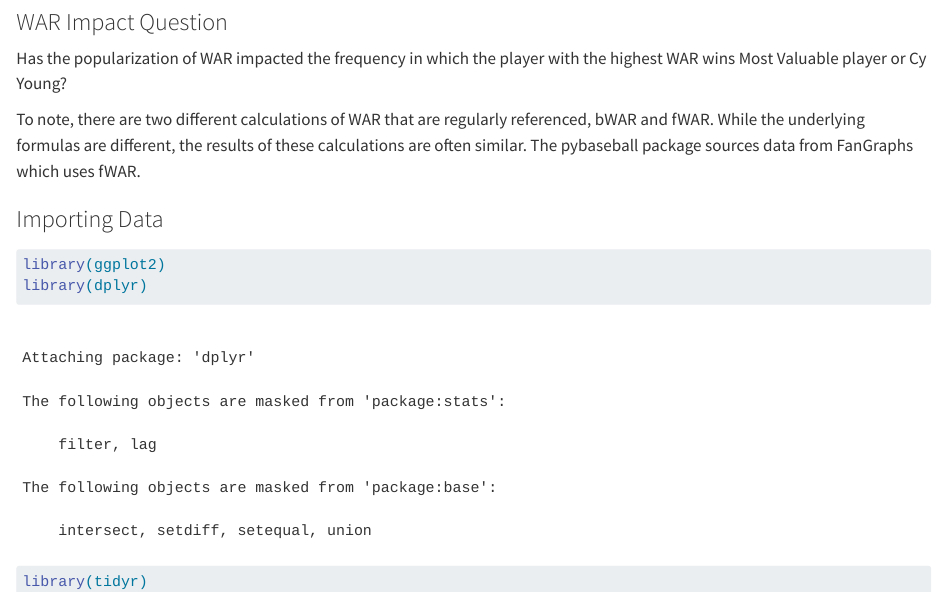
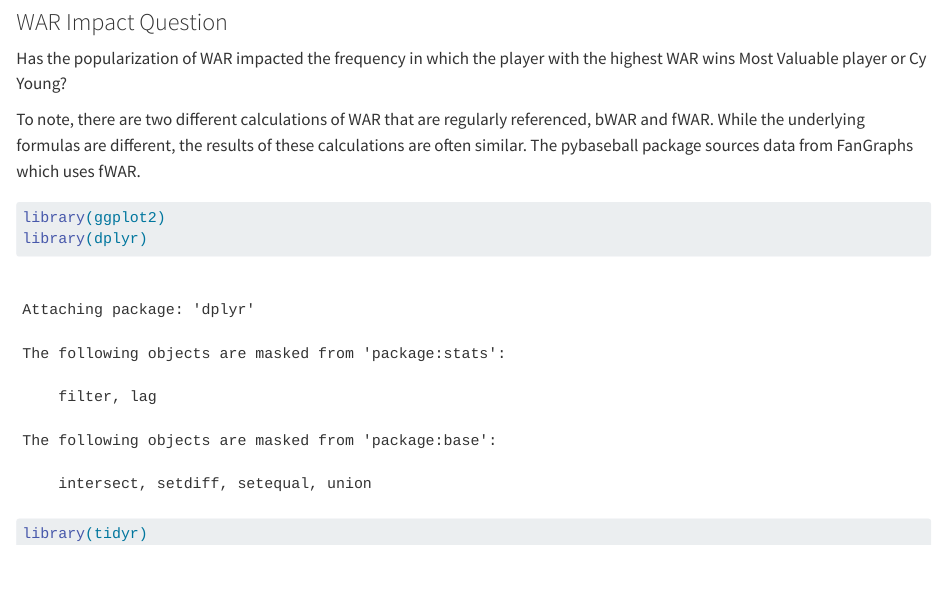
Before and after one commit to ryank8949/baseball_awards, a Quarto document (results.qmd): the page in a window 1100 px wide, from 230 px down. Rendered offline with R 4.5, knitr and Pandoc in place of Quarto, with nearby package versions; some code elsewhere in the file could not run offline.

Commit message:
commit formatting

````diff
--- a/results.qmd
+++ b/results.qmd
@@ -7,7 +7,6 @@ Has the popularization of WAR impacted the frequency in which the player with th
 
 To note, there are two different calculations of WAR that are regularly referenced, bWAR and fWAR. While the underlying formulas are different, the results of these calculations are often similar. The pybaseball package sources data from FanGraphs which uses fWAR.
 
-### Importing Data
 ```{r}
 library(ggplot2)
 library(dplyr)
````
Also changed, not shown: docs/search.json, 1 other file.
